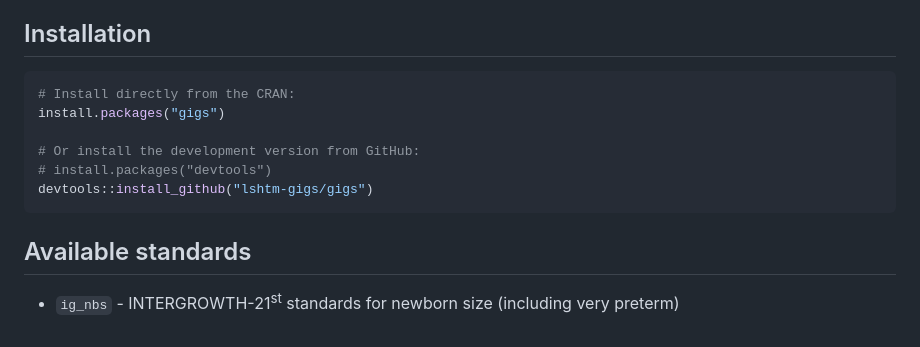
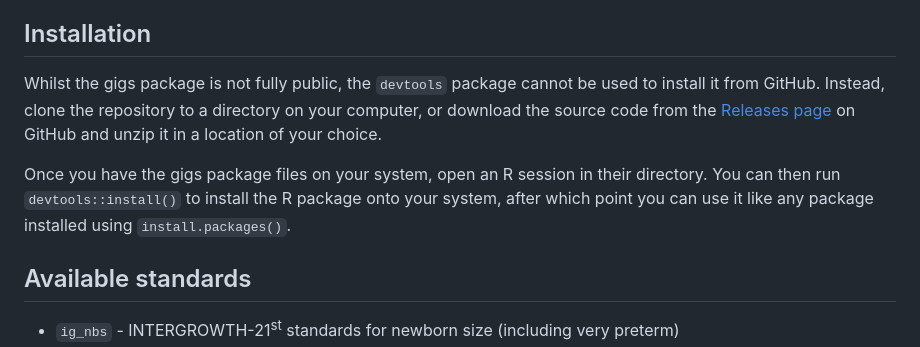
Before and after one commit to lshtm-gigs/gigs, a Markdown page: README.md, the part around the change. Rendered like a GitHub page.

Commit message:
Update README.md
Updated README.md to include installation instructions which reflect package unavailability from devtools::install_github

````diff
--- a/README.md
+++ b/README.md
@@ -28,14 +28,16 @@ cut-offs.
 
 ## Installation
 
-``` r
-# Install directly from the CRAN:
-install.packages("gigs")
+Whilst the gigs package is not fully public, the `devtools` package
+cannot be used to install it from GitHub. Instead, clone the repository
+to a directory on your computer, or download the source code from the
+[Releases page](https://github.com/lshtm-gigs/gigs/releases/tag/v0.2.3)
+on GitHub and unzip it in a location of your choice.
 
-# Or install the development version from GitHub:
-# install.packages("devtools")
-devtools::install_github("lshtm-gigs/gigs")
-```
+Once you have the gigs package files on your system, open an R session
+in their directory. You can then run `devtools::install()` to install
+the R package onto your system, after which point you can use it like
+any package installed using `install.packages()`.
 
 ## Available standards
 
````
